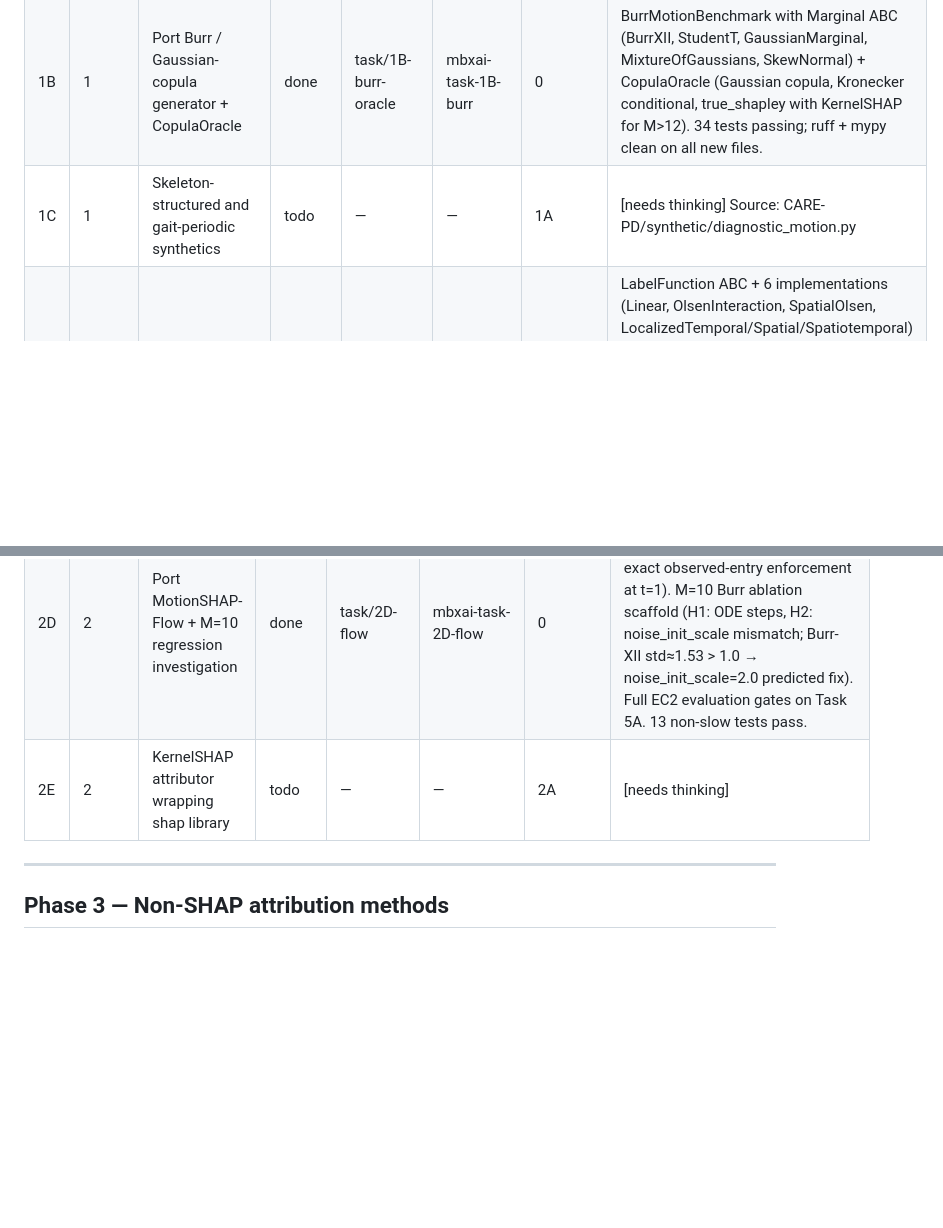
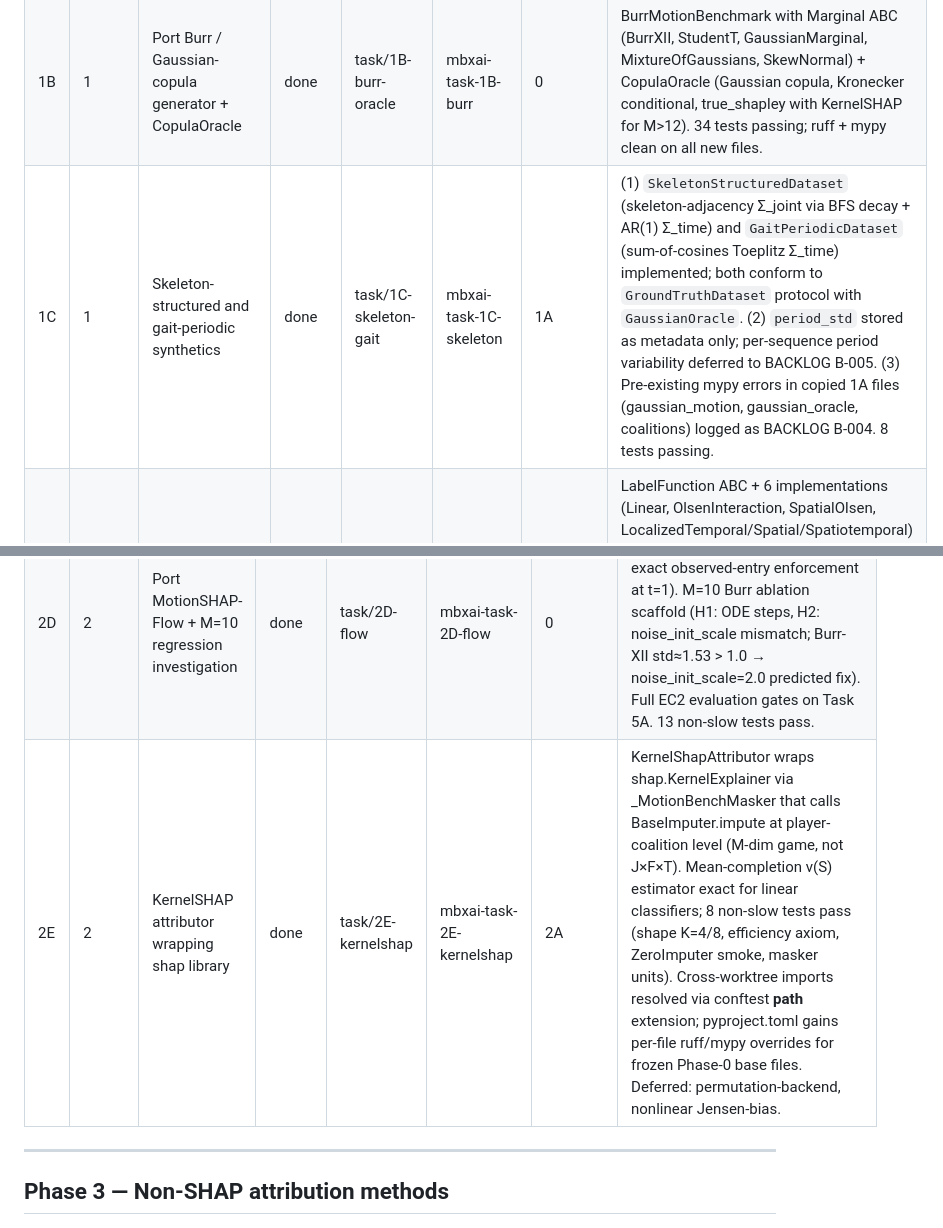
Before and after one commit to mathildepapillon/motionbench-xai, a Markdown page: TASKS.md, 2 parts joined by grey strips. Drawn GitHub-style; blank space fills up the shorter version.

Commit message:
chore: fix 1C and 2E TASKS.md rows lost during merge conflict resolution
Co-authored-by: Cursor <cursoragent@cursor.com>

```diff
--- a/TASKS.md
+++ b/TASKS.md
@@ -29,7 +29,7 @@
 |----|-------|-------|--------|-------|----------|------------|-------|
 | 1A | 1 | Port Gaussian generator + GaussianOracle | done | task/1A-gaussian-motion | mbxai-task-1A-gaussian | 0 | GaussianMotionDataset + GaussianOracle ported. Covariance factories (AR1/equicorr), KroneckerProduct, true_shapley (M≤12). 97 tests passing. BACKLOG B-001: M>12 path needed for J=17 spatial players. |
 | 1B | 1 | Port Burr / Gaussian-copula generator + CopulaOracle | done | task/1B-burr-oracle | mbxai-task-1B-burr | 0 | BurrMotionBenchmark with Marginal ABC (BurrXII, StudentT, GaussianMarginal, MixtureOfGaussians, SkewNormal) + CopulaOracle (Gaussian copula, Kronecker conditional, true_shapley with KernelSHAP for M>12). 34 tests passing; ruff + mypy clean on all new files. |
-| 1C | 1 | Skeleton-structured and gait-periodic synthetics | todo | — | — | 1A | [needs thinking] Source: CARE-PD/synthetic/diagnostic_motion.py |
+| 1C | 1 | Skeleton-structured and gait-periodic synthetics | done | task/1C-skeleton-gait | mbxai-task-1C-skeleton | 1A | (1) `SkeletonStructuredDataset` (skeleton-adjacency Σ_joint via BFS decay + AR(1) Σ_time) and `GaitPeriodicDataset` (sum-of-cosines Toeplitz Σ_time) implemented; both conform to `GroundTruthDataset` protocol with `GaussianOracle`. (2) `period_std` stored as metadata only; per-sequence period variability deferred to BACKLOG B-005. (3) Pre-existing mypy errors in copied 1A files (gaussian_motion, gaussian_oracle, coalitions) logged as BACKLOG B-004. 8 tests passing. |
 | 1D | 1 | Label function library | done | task/1D-label-functions | mbxai-task-1D-labels | 0 | LabelFunction ABC + 6 implementations (Linear, OlsenInteraction, SpatialOlsen, LocalizedTemporal/Spatial/Spatiotemporal) ported from CARE-PD; lazy calibration of sigma on first call. important_players() uses PlayerSet.coalition_mask for Linear; hardcoded for Olsen/Localized variants. Pre-existing ruff/mypy errors in frozen base.py files not fixed per AGENTS.md rules. |
 
 ---
@@ -42,7 +42,7 @@
 | 2B | 2 | Empirical / classical-conditional imputers | done | task/2B-empirical-imputers | mbxai-task-2B-empirical | 0 | Implemented KNNConditionalImputer (Euclidean kNN + inverse-distance weighting), EmpiricalConditionalImputer (Aas et al. 2021 §3.3 Alg. 2: LW Mahalanobis kernel, η-truncation, cites Eq. 6–8), VineCopulaImputer (Gaussian copula + empirical ECDF marginals, pyvinecopulib for d≤max_vine_dim). Design: z-score per flat feature (shapr convention), Cholesky cache per coalition. 13 non-slow tests pass; 1 slow convergence test (EmpiricalConditional vs GaussianOracle, tol=0.15). Mypy 1 pre-existing error in frozen data/base.py. BACKLOG B-2B-01: full vine copula fitting for d>max_vine_dim. |
 | 2C | 2 | Port MotionSHAP-VAEAC | done | task/2C-vaeac | mbxai-task-2C-vaeac | 0 | (1) VAEACImputer with self-contained Transformer-backbone VAEAC (full/prior encoders + decoder + scalar Gaussian head); scripts/train_vaeac.py (argparse); configs/methods/train_vaeac.yaml stub. (2) Shape permutation (J,F,T)↔(B,T,J,C) handled in impute(); observed-entry overwrite via torch.where() guarantees bit-exact contract; _fit_epochs() reused by script and smoke test. (3) Deferred: Ivanov heteroscedastic head and prior-memory skip connections (BACKLOG); Hydra integration pending Task 6A. |
 | 2D | 2 | Port MotionSHAP-Flow + M=10 regression investigation | done | task/2D-flow | mbxai-task-2D-flow | 0 | FlowMatchingImputer (CondOT + RePaint harmonisation, RK2 ODE, exact observed-entry enforcement at t=1). M=10 Burr ablation scaffold (H1: ODE steps, H2: noise_init_scale mismatch; Burr-XII std≈1.53 > 1.0 → noise_init_scale=2.0 predicted fix). Full EC2 evaluation gates on Task 5A. 13 non-slow tests pass. |
-| 2E | 2 | KernelSHAP attributor wrapping shap library | todo | — | — | 2A | [needs thinking] |
+| 2E | 2 | KernelSHAP attributor wrapping shap library | done | task/2E-kernelshap | mbxai-task-2E-kernelshap | 2A | KernelShapAttributor wraps shap.KernelExplainer via _MotionBenchMasker that calls BaseImputer.impute at player-coalition level (M-dim game, not J×F×T). Mean-completion v(S) estimator exact for linear classifiers; 8 non-slow tests pass (shape K=4/8, efficiency axiom, ZeroImputer smoke, masker units). Cross-worktree imports resolved via conftest __path__ extension; pyproject.toml gains per-file ruff/mypy overrides for frozen Phase-0 base files. Deferred: permutation-backend, nonlinear Jensen-bias. |
 
 ---
 
```
